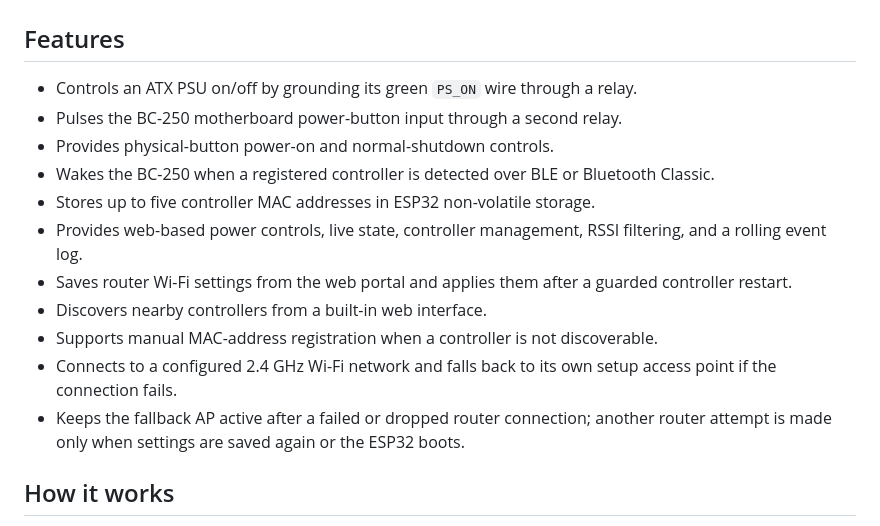
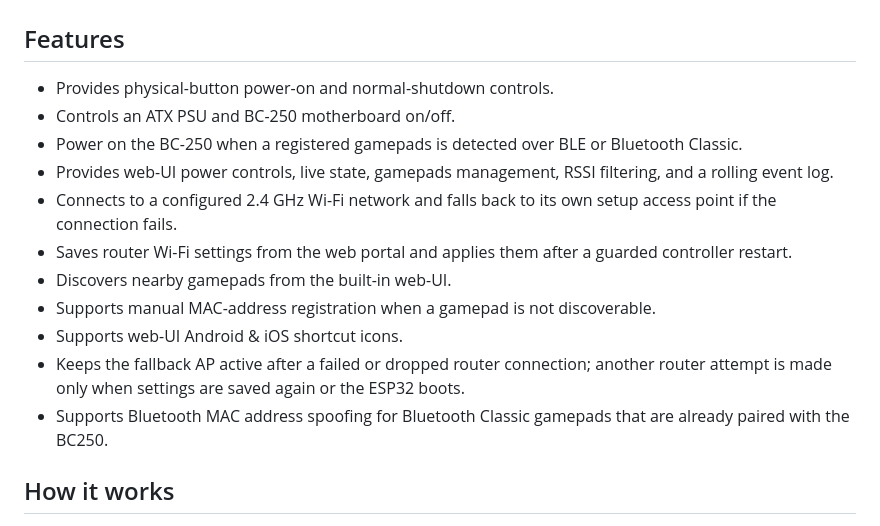
Before and after one commit to GreatApo/BC250_ESP32_ATX_PSU, a Markdown page: README.md, the part around the change. Rendered like a GitHub page.

Commit message:
Added Android and IPhone web shortcut icons

```diff
--- a/README.md
+++ b/README.md
@@ -9,17 +9,17 @@ An ESP32-based power controller (with 2 relays) for a BC-250 motherboard running
 
 ## Features
 
-- Controls an ATX PSU on/off by grounding its green `PS_ON` wire through a relay.
-- Pulses the BC-250 motherboard power-button input through a second relay.
 - Provides physical-button power-on and normal-shutdown controls.
-- Wakes the BC-250 when a registered controller is detected over BLE or Bluetooth Classic.
-- Stores up to five controller MAC addresses in ESP32 non-volatile storage.
-- Provides web-based power controls, live state, controller management, RSSI filtering, and a rolling event log.
+- Controls an ATX PSU and BC-250 motherboard on/off.
+- Power on the BC-250 when a registered gamepads is detected over BLE or Bluetooth Classic.
+- Provides web-UI power controls, live state, gamepads management, RSSI filtering, and a rolling event log.
+- Connects to a configured 2.4 GHz Wi-Fi network and falls back to its own setup access point if the connection fails.
 - Saves router Wi-Fi settings from the web portal and applies them after a guarded controller restart.
-- Discovers nearby controllers from a built-in web interface.
-- Supports manual MAC-address registration when a controller is not discoverable.
-- Connects to a configured 2.4 GHz Wi-Fi network and falls back to its own setup access point if the connection fails.
+- Discovers nearby gamepads from the built-in web-UI.
+- Supports manual MAC-address registration when a gamepad is not discoverable.
+- Supports web-UI Android & iOS shortcut icons.
 - Keeps the fallback AP active after a failed or dropped router connection; another router attempt is made only when settings are saved again or the ESP32 boots.
+- Supports Bluetooth MAC address spoofing for Bluetooth Classic gamepads that are already paired with the BC250.
 
 ## How it works
 
```
Also changed, not shown: img/icon.png (added), img/icon_256.png (added), 1 other file.
